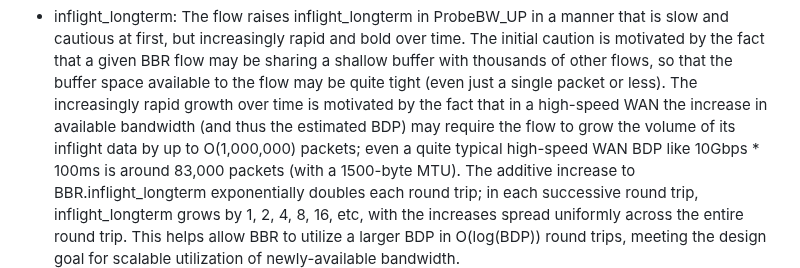
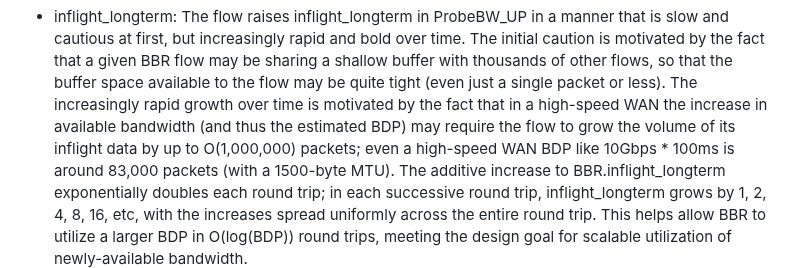
Before and after one commit to ietf-wg-ccwg/draft-ietf-ccwg-bbr, a Markdown page: draft-ietf-ccwg-bbr.md, the part around the change. GitHub-like rendering.

Commit message:
fold in Ian's suggestion: s/quite typical high-speed WAN/high-speed WAN/
Co-authored-by: ianswett <ianswett@users.noreply.github.com>

```diff
--- a/draft-ietf-ccwg-bbr.md
+++ b/draft-ietf-ccwg-bbr.md
@@ -1233,7 +1233,7 @@ following approach:
   less). The increasingly rapid growth over time is motivated by the fact that
   in a high-speed WAN the increase in available bandwidth (and thus the estimated
   BDP) may require the flow to grow the volume of its inflight data by up to
-  O(1,000,000) packets; even a quite typical high-speed WAN BDP like
+  O(1,000,000) packets; even a high-speed WAN BDP like
   10Gbps \* 100ms is around 83,000 packets (with a 1500-byte MTU). The additive
   increase to BBR.inflight_longterm exponentially doubles each round trip;
   in each successive round trip, inflight_longterm grows by 1, 2, 4, 8, 16,
```
